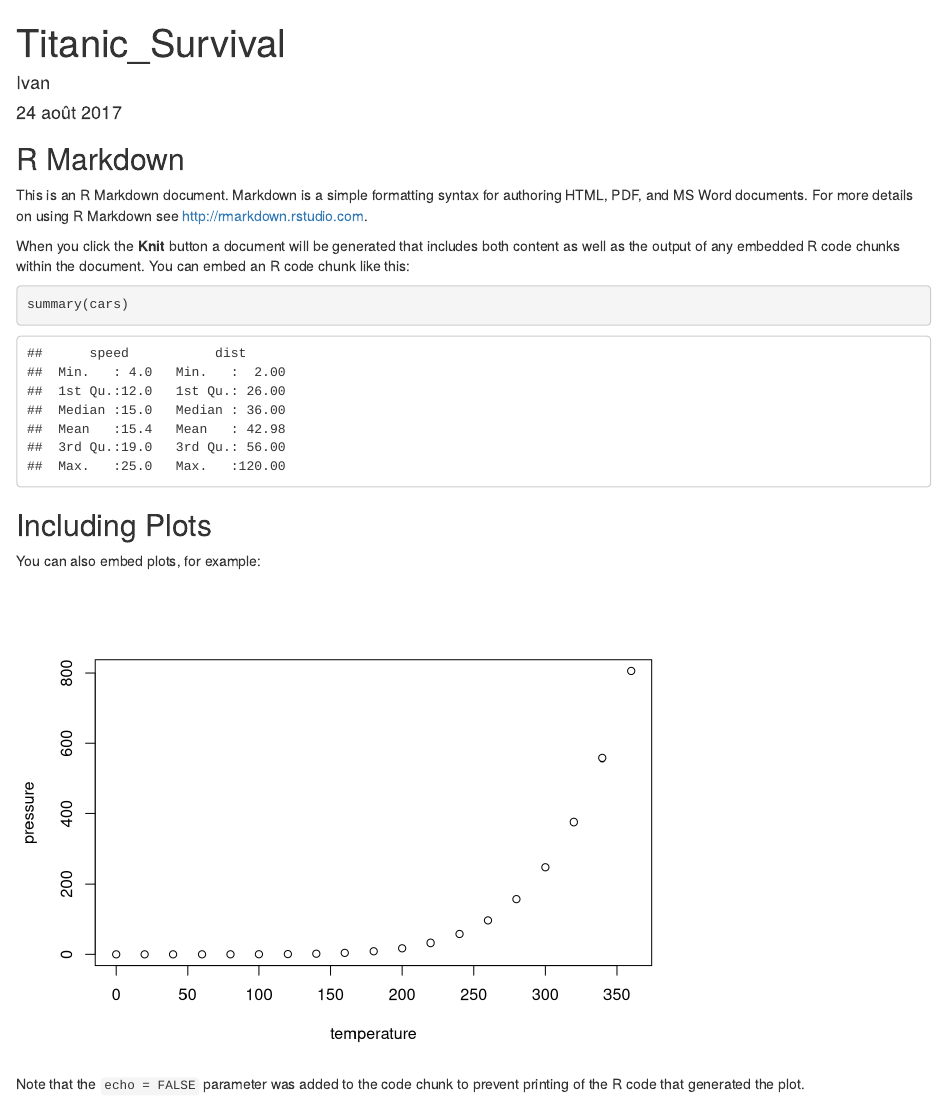
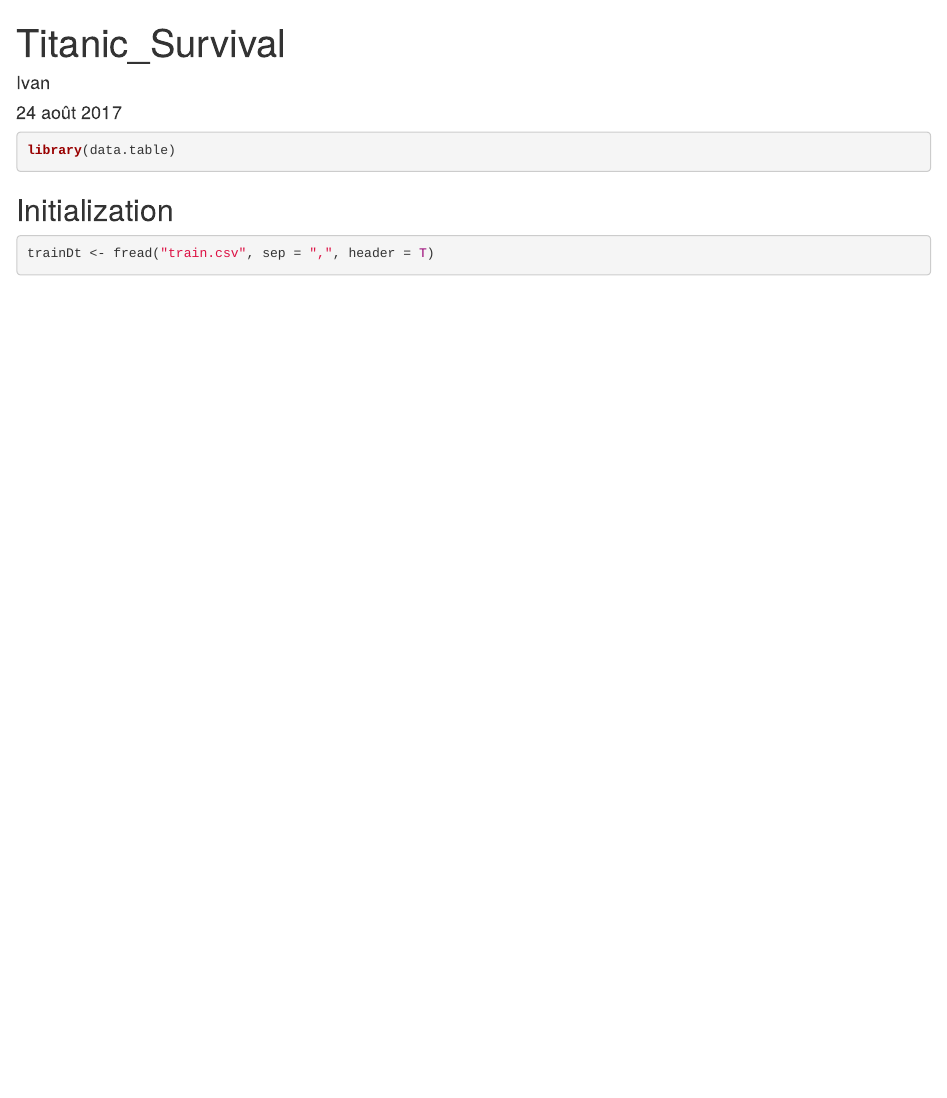
Before and after one commit to FollowKenny/Titanic, an R Markdown document (TitanicSurvival.Rmd): the page in a window 1100 px wide, from its top. Rendered offline with R 4.5, knitr and Pandoc, with nearby package versions; some code elsewhere in the file could not run offline.

Commit message:
better init

````diff
--- a/TitanicSurvival.Rmd
+++ b/TitanicSurvival.Rmd
@@ -9,19 +9,9 @@ output: html_document
 knitr::opts_chunk$set(echo = TRUE)
 ```
 
-## R Markdown
-
-This is an R Markdown document. Markdown is a simple formatting syntax for authoring HTML, PDF, and MS Word documents. For more details on using R Markdown see <http://rmarkdown.rstudio.com>.
-
-When you click the **Knit** button a document will be generated that includes both content as well as the output of any embedded R code chunks within the document. You can embed an R code chunk like this:
-
-```{r cars}
-summary(cars)
+```{r librabry}
+library(data.table)
 ```
-
-## Including Plots
-
-You can also embed plots, for example:
-
-```{r pressure, echo=FALSE}
-plot(pressure)
+## Initialization
+```{r init, cache = T}
+trainDt <- fread("train.csv", sep = ",", header = T)
@@ -30 +20,0 @@ plot(pressure)
-Note that the `echo = FALSE` parameter was added to the code chunk to prevent printing of the R code that generated the plot.
````
Also changed, not shown: TitanicSurvival.Rmd (3 more changed lines), 1 other file.
